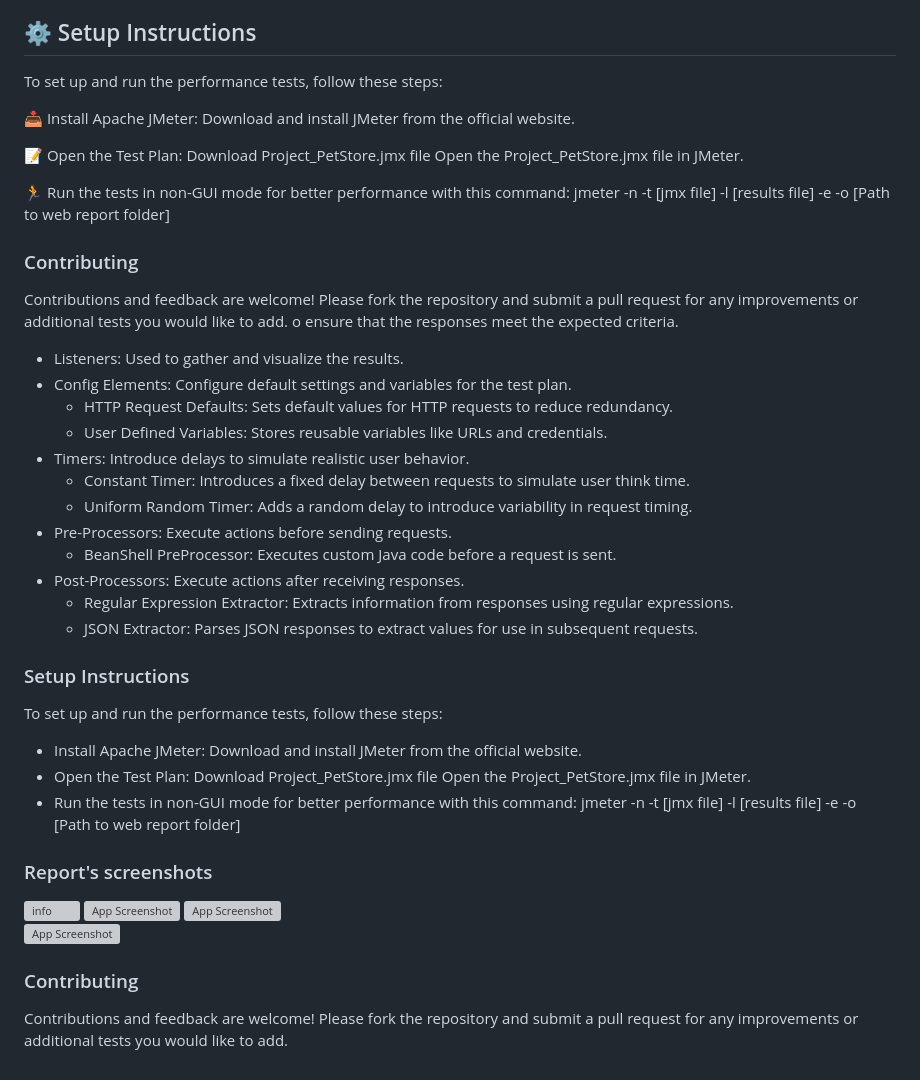
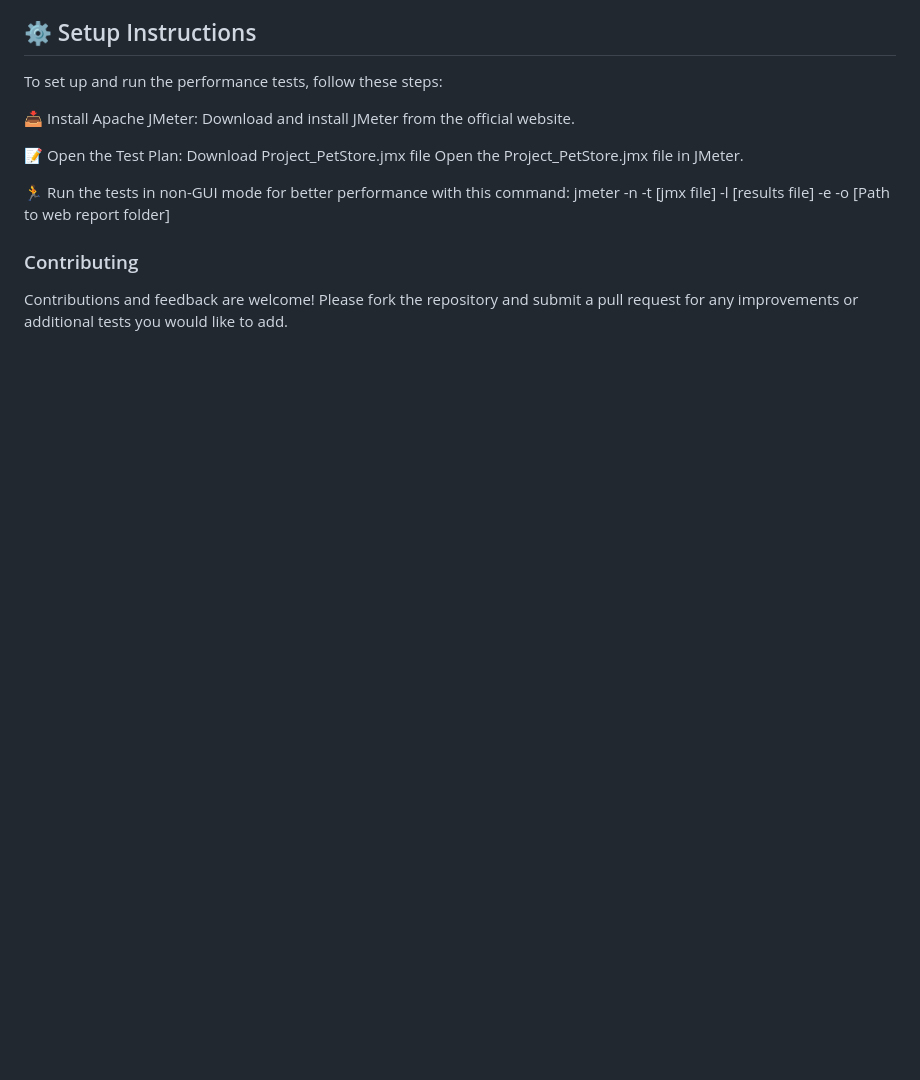
Before and after one commit to Sparsha-Singha/PerformanceTestingProject_JPetStore, a Markdown page: README.md, the part around the change printed below. Drawn GitHub-style; blank space fills up the shorter version; grey boxes are pictures that could not be loaded.

Commit message:
Update README.md
Add missing emoji

```diff
--- a/README.md
+++ b/README.md
@@ -45,43 +47,6 @@ The JMeter test plan (Project_PetStore.jmx) includes the following:
     jmeter -n -t [jmx file] -l [results file] -e -o [Path to web report folder]
 
 
-### Contributing
-Contributions and feedback are welcome! Please fork the repository and submit a pull request for any improvements or additional tests you would like to add.
-o ensure that the responses meet the expected criteria.
-- Listeners: Used to gather and visualize the results.
-- Config Elements: Configure default settings and variables for the test plan.
-    - HTTP Request Defaults: Sets default values for HTTP requests to reduce redundancy.
-    - User Defined Variables: Stores reusable variables like URLs and credentials.
-- Timers: Introduce delays to simulate realistic user behavior.
-    - Constant Timer: Introduces a fixed delay between requests to simulate user think time.
-    - Uniform Random Timer: Adds a random delay to introduce variability in request timing.
-- Pre-Processors: Execute actions before sending requests.
-    - BeanShell PreProcessor: Executes custom Java code before a request is sent.
-- Post-Processors: Execute actions after receiving responses.
-    - Regular Expression Extractor: Extracts information from responses using regular expressions.
-    - JSON Extractor: Parses JSON responses to extract values for use in subsequent requests.
-
-### Setup Instructions
-
-  To set up and run the performance tests, follow these steps:
-
-- Install Apache JMeter:
-    Download and install JMeter from the official website.
-- Open the Test Plan:
-    Download Project_PetStore.jmx file
-    Open the Project_PetStore.jmx file in JMeter.
-- Run the tests in non-GUI mode for better performance with this command:
-    jmeter -n -t [jmx file] -l [results file] -e -o [Path to web report folder]
-
-
-### Report's screenshots
-
-![info](https://github.com/Sparsha-Singha/PerformanceTesting_JMeter/blob/main/Image%20Gallery/screencapture-file-D-Report-Jmeter-PetStore-Report-PetStore-Web-index-html-2024-06-02-22_15_31.png)
-![App Screenshot](https://github.com/Sparsha-Singha/PerformanceTesting_JMeter/blob/main/Image%20Gallery/screencapture-file-D-Report-Jmeter-PetStore-Report-PetStore-Web-content-pages-OverTime-html-2024-06-02-22_16_30.png)
-![App Screenshot](https://github.com/Sparsha-Singha/PerformanceTesting_JMeter/blob/main/Image%20Gallery/screencapture-file-D-Report-Jmeter-PetStore-Report-PetStore-Web-content-pages-Throughput-html-2024-06-02-22_17_18.png)
-![App Screenshot](https://github.com/Sparsha-Singha/PerformanceTesting_JMeter/blob/main/Image%20Gallery/screencapture-file-D-Report-Jmeter-PetStore-Report-PetStore-Web-content-pages-ResponseTimes-html-2024-06-02-22_17_51.png)
-
-
 
 ### Contributing
 Contributions and feedback are welcome! Please fork the repository and submit a pull request for any improvements or additional tests you would like to add.
```
Also changed, not shown: other parts of README.md (+3 -1 lines).
